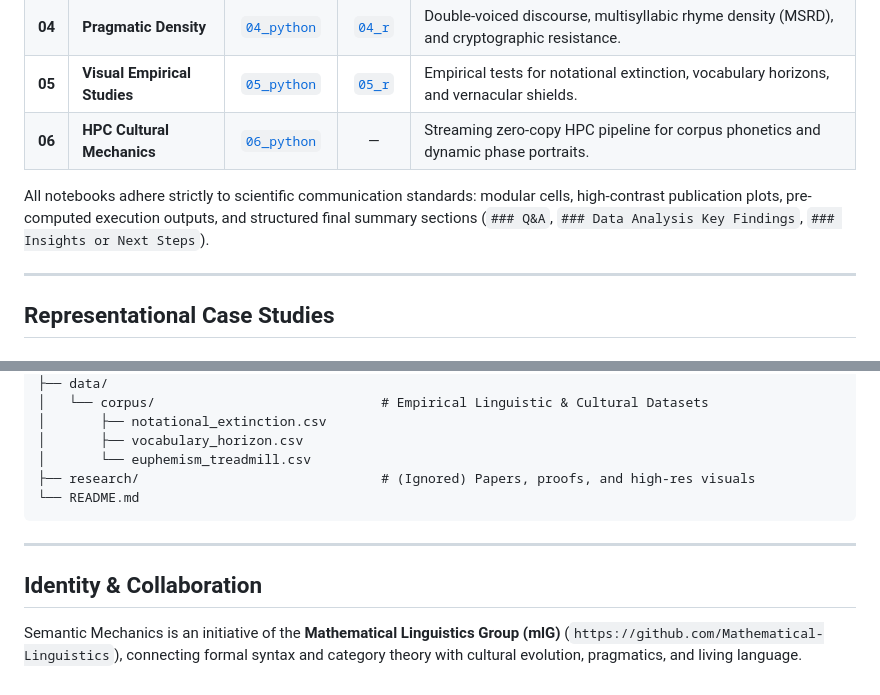
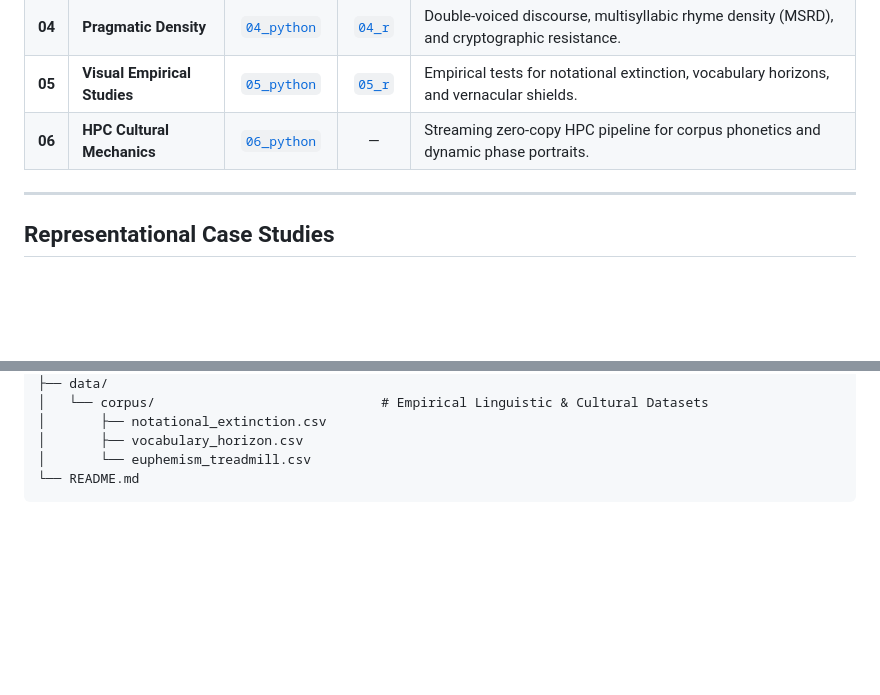
Before and after one commit to Mathematical-Linguistics/semantic-mechanics, a Markdown page: README.md, 2 parts joined by grey strips. GitHub-like rendering; blank space fills up the shorter version.

Commit message:
docs(readme): trim scientific communication notice, research line, and collaboration section

````diff
--- a/README.md
+++ b/README.md
@@ -52,8 +52,6 @@ The project provides complete parallel suites of executable Jupyter notebooks in
 | **04** | **Pragmatic Density** | [`04_python`](notebooks/python/04_pragmatic_density_and_signifying.ipynb) | [`04_r`](notebooks/r/04_pragmatic_density_and_signifying.ipynb) | Double-voiced discourse, multisyllabic rhyme density (MSRD), and cryptographic resistance. |
 | **05** | **Visual Empirical Studies** | [`05_python`](notebooks/python/05_linguistic_hypotheses_visual_studies.ipynb) | [`05_r`](notebooks/r/05_linguistic_hypotheses_visual_studies.ipynb) | Empirical tests for notational extinction, vocabulary horizons, and vernacular shields. |
 | **06** | **HPC Cultural Mechanics** | [`06_python`](notebooks/python/06_hpc_cultural_mechanics_pipeline.ipynb) | — | Streaming zero-copy HPC pipeline for corpus phonetics and dynamic phase portraits. |
-
-All notebooks adhere strictly to scientific communication standards: modular cells, high-contrast publication plots, pre-computed execution outputs, and structured final summary sections (`### Q&A`, `### Data Analysis Key Findings`, `### Insights or Next Steps`).
 
 ---
 
@@ -121,12 +119,5 @@ semantic-mechanics/
 │       ├── notational_extinction.csv
 │       ├── vocabulary_horizon.csv
 │       └── euphemism_treadmill.csv
-├── research/                               # (Ignored) Papers, proofs, and high-res visuals
 └── README.md
 ```
-
----
-
-## Identity & Collaboration
-
-Semantic Mechanics is an initiative of the **Mathematical Linguistics Group (mlG)** (`https://github.com/Mathematical-Linguistics`), connecting formal syntax and category theory with cultural evolution, pragmatics, and living language.
````
